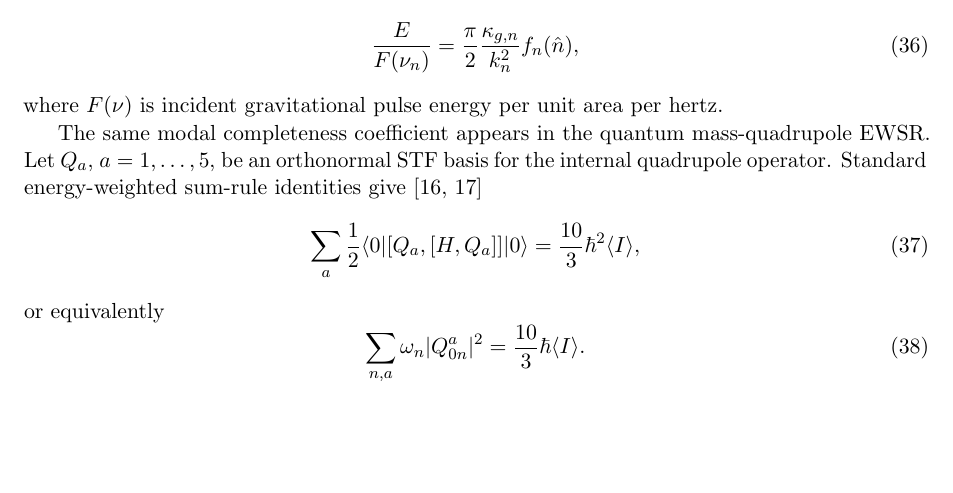
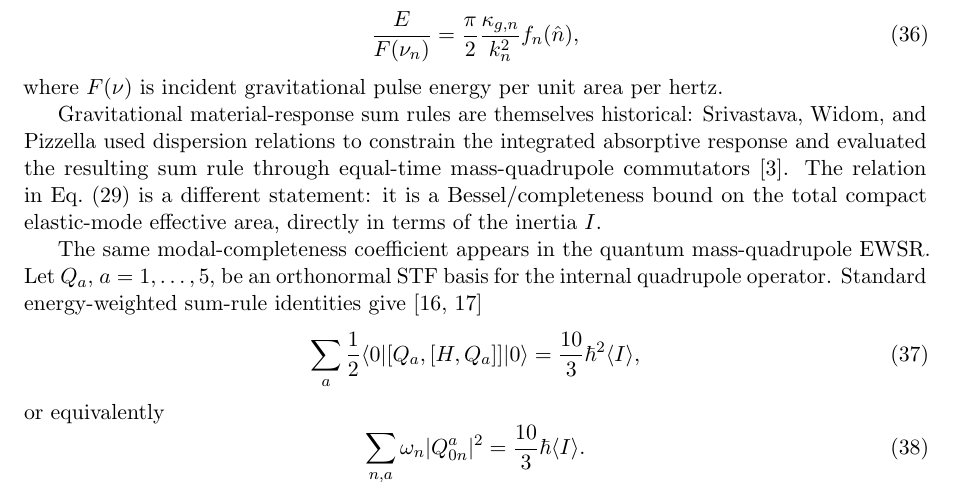
Before and after one commit to Kajin-0/gedanken, a LaTeX paper (experiments/02-passive-gravitational-throughput/manuscript_v1/main.tex, which reads experiments/02-passive-gravitational-throughput/manuscript_v1/sections/02_network_material.tex): part of page 6 of 17, cut so that both start at the same text, the shorter picture padded with empty space. Compiled offline with pdfLaTeX.

Commit message:
Distinguish modal completeness from historical response sum rules

```diff
--- a/experiments/02-passive-gravitational-throughput/manuscript_v1/sections/02_network_material.tex
+++ b/experiments/02-passive-gravitational-throughput/manuscript_v1/sections/02_network_material.tex
@@ -243,7 +243,9 @@ which converts Eq.~\eqref{eq:gravitonrate} exactly into Eq.~\eqref{eq:HirakawaKa
 \end{equation}
 where $F(\nu)$ is incident gravitational pulse energy per unit area per hertz.
 
-The same modal completeness coefficient appears in the quantum mass-quadrupole EWSR. Let $Q_a$, $a=1,\ldots,5$, be an orthonormal STF basis for the internal quadrupole operator. Standard energy-weighted sum-rule identities give \cite{LuJohnson2018,Hinohara2019}
+Gravitational material-response sum rules are themselves historical: Srivastava, Widom, and Pizzella used dispersion relations to constrain the integrated absorptive response and evaluated the resulting sum rule through equal-time mass-quadrupole commutators \cite{SrivastavaWidomPizzella2003}. The relation in Eq.~\eqref{eq:classicalAGsum} is a different statement: it is a Bessel/completeness bound on the total compact elastic-mode effective area, directly in terms of the inertia $I$.
+
+The same modal-completeness coefficient appears in the quantum mass-quadrupole EWSR. Let $Q_a$, $a=1,\ldots,5$, be an orthonormal STF basis for the internal quadrupole operator. Standard energy-weighted sum-rule identities give \cite{LuJohnson2018,Hinohara2019}
 \begin{equation}
 \sum_a\frac12
 \langle0|[Q_a,[H,Q_a]]|0\rangle
```
